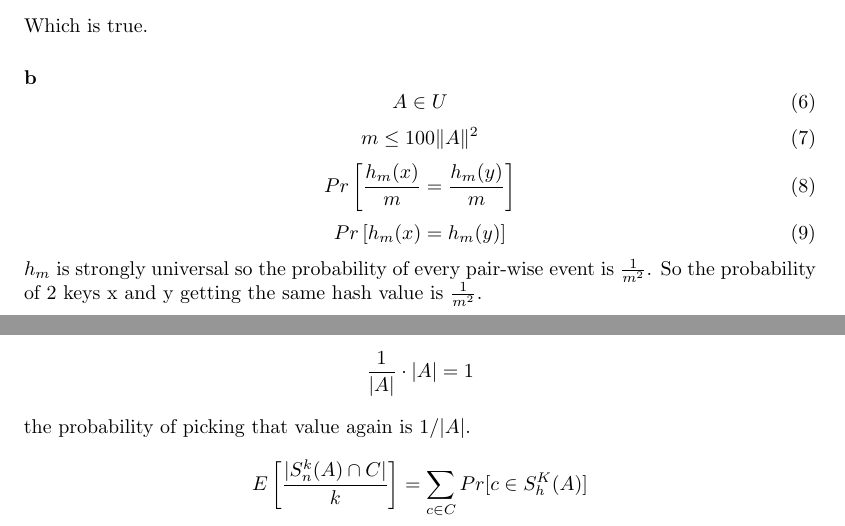
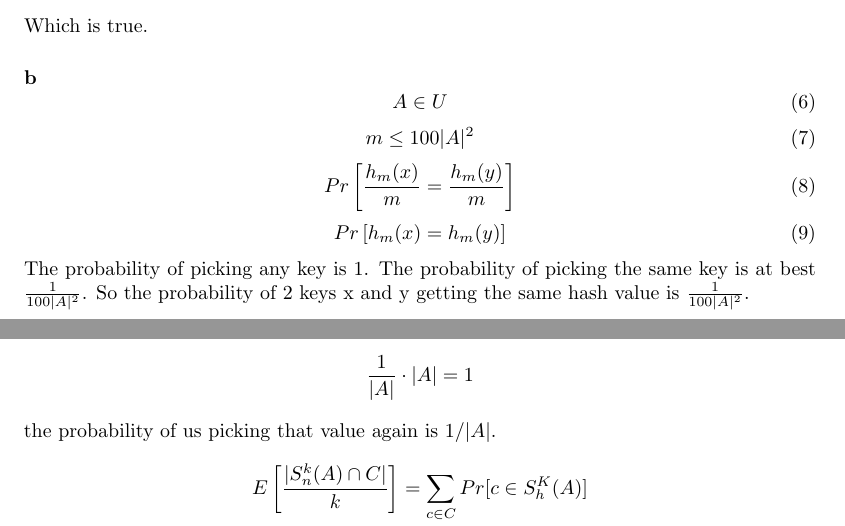
Before and after one commit to KPassov/AA-Assignment2, a LaTeX document (main.tex, which reads Exercise1/1b.tex, Exercise2/2.tex): two parts of pages 1 and 2 of 5, joined at a grey line, cut so that both start at the same text. Compiled offline with pdfLaTeX.

Commit message:
corrected 1b

```diff
--- a/Exercise1/1b.tex
+++ b/Exercise1/1b.tex
@@ -3,7 +3,7 @@
     A \in U
 \end{equation}
 \begin{equation}
-    m \le 100\|A\|^{2}
+    m \le 100|A|^{2}
 \end{equation}
 \begin{equation}
     Pr \left[ \frac{h_m(x)}{m} = \frac{h_m(y)}{m}\right]
@@ -11,8 +11,8 @@
 \begin{equation}
     Pr \left[ h_m(x) = h_m(y) \right]
 \end{equation}
-$h_m$ is strongly universal so the probability of every pair-wise event is $\frac{1}{m^{2}}$.
-So the probability of 2 keys x and y getting the same hash value is $\frac{1}{m^{2}}$.
+The probability of picking any key is 1. The probability of picking the same key is at best $\frac{1}{100|A|^{2}}$.
+So the probability of 2 keys x and y getting the same hash value is $\frac{1}{100|A|^{2}}$.
 % \begin{equation}
     % 0 \le h(x) < 1
 % \end{equation}
--- a/Exercise2/2.tex
+++ b/Exercise2/2.tex
@@ -7,7 +7,7 @@ With a list of A values the probability of us picking any random value is
 \begin{equation*}
     \frac{1}{|A|} \cdot |A| = 1
 \end{equation*}
-the probability of picking that value again is $1/|A|$.
+the probability of us picking that value again is $1/|A|$.
 \begin{align*}
     E\left[ \frac{|S^{k}_{n}(A) \cap C |}{k}\right] &= \sum\limits_{c \in C}Pr[c \in S^{K}_{h}(A)]\\
     &= \sum\limits_{c \in C} \frac{1}{|A|}\\
```
